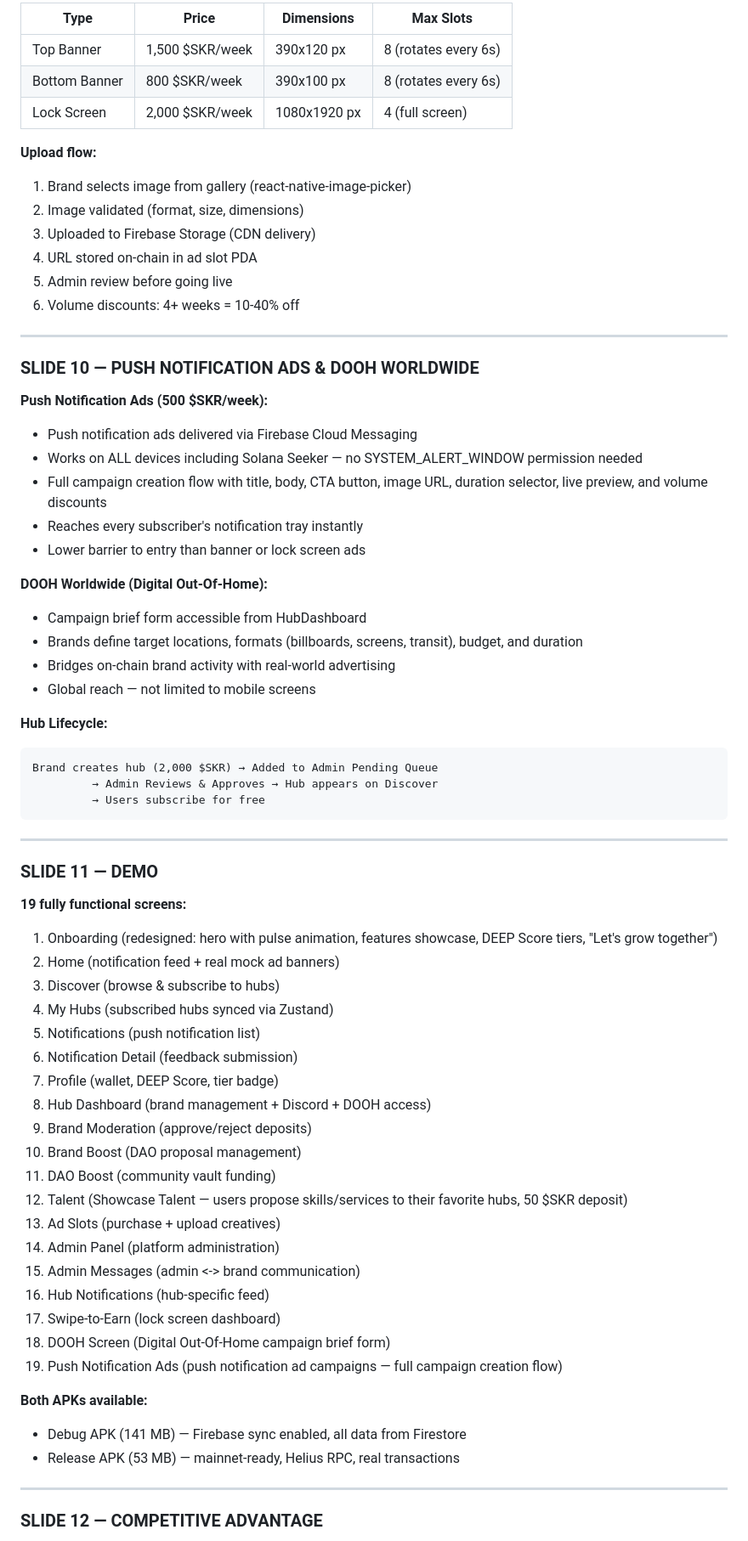
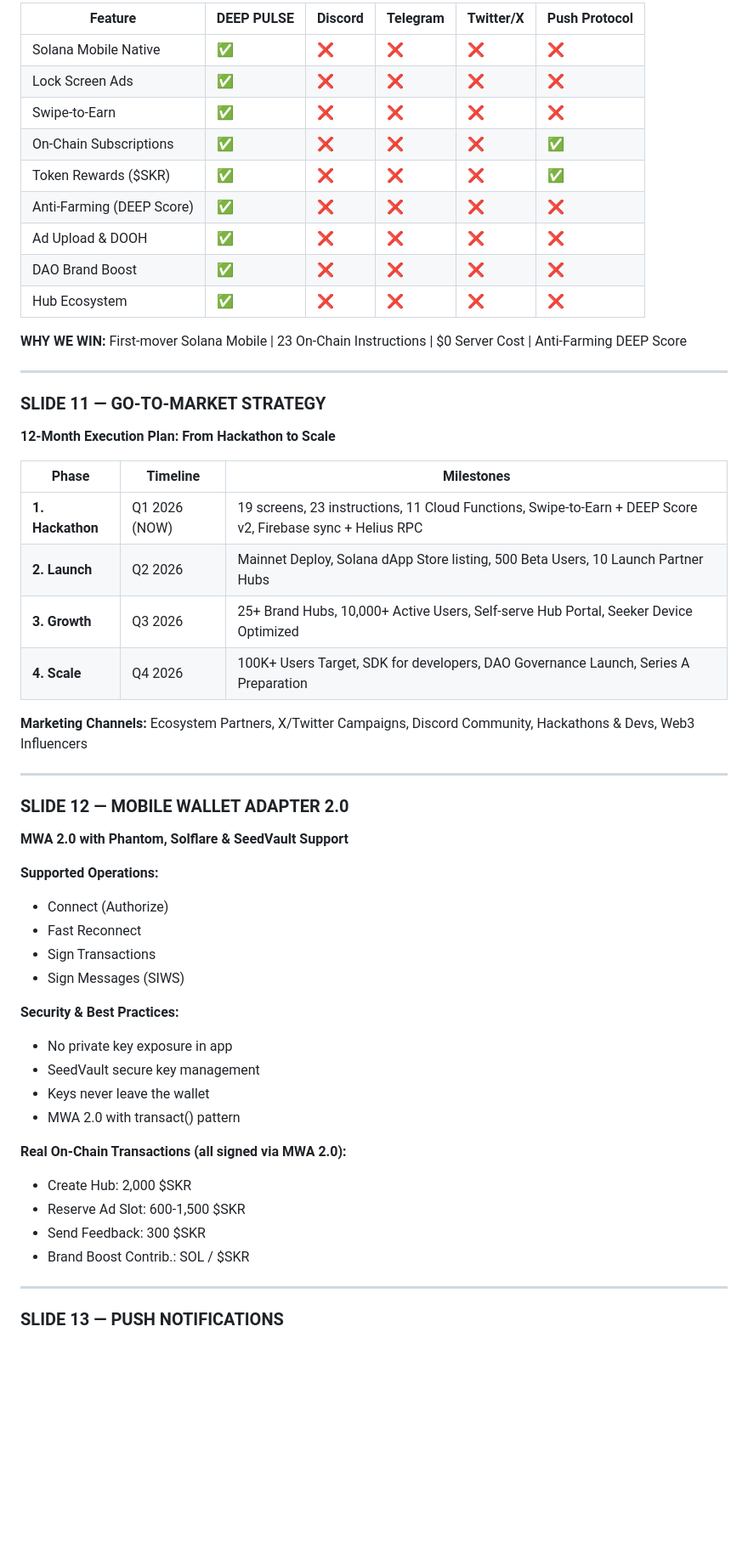
Before and after one commit to DEEPBRANDINGDOOH/DEEP-PULSE, a Markdown page: docs/PITCH_DECK.md, the part around one of its changes. Shown at 85% size. GitHub-like rendering; blank space fills up the shorter version.

````diff
--- a/docs/PITCH_DECK.md
+++ b/docs/PITCH_DECK.md
@@ -162,75 +212,58 @@ Hackathon Submission — March 2026
 
-| Type | Price | Dimensions | Max Slots |
-|------|-------|-----------|-----------|
-| Top Banner | 1,500 $SKR/week | 390x120 px | 8 (rotates every 6s) |
-| Bottom Banner | 800 $SKR/week | 390x100 px | 8 (rotates every 6s) |
-| Lock Screen | 2,000 $SKR/week | 1080x1920 px | 4 (full screen) |
+| Feature | DEEP PULSE | Discord | Telegram | Twitter/X | Push Protocol |
+|---------|-----------|---------|----------|-----------|---------------|
+| Solana Mobile Native | ✅ | ❌ | ❌ | ❌ | ❌ |
+| Lock Screen Ads | ✅ | ❌ | ❌ | ❌ | ❌ |
+| Swipe-to-Earn | ✅ | ❌ | ❌ | ❌ | ❌ |
+| On-Chain Subscriptions | ✅ | ❌ | ❌ | ❌ | ✅ |
+| Token Rewards ($SKR) | ✅ | ❌ | ❌ | ❌ | ✅ |
+| Anti-Farming (DEEP Score) | ✅ | ❌ | ❌ | ❌ | ❌ |
+| Ad Upload & DOOH | ✅ | ❌ | ❌ | ❌ | ❌ |
+| DAO Brand Boost | ✅ | ❌ | ❌ | ❌ | ❌ |
+| Hub Ecosystem | ✅ | ❌ | ❌ | ❌ | ❌ |
 
-**Upload flow:**
-1. Brand selects image from gallery (react-native-image-picker)
-2. Image validated (format, size, dimensions)
-3. Uploaded to Firebase Storage (CDN delivery)
-4. URL stored on-chain in ad slot PDA
-5. Admin review before going live
-6. Volume discounts: 4+ weeks = 10-40% off
+**WHY WE WIN:** First-mover Solana Mobile | 23 On-Chain Instructions | $0 Server Cost | Anti-Farming DEEP Score
 
 ---
 
-### SLIDE 10 — PUSH NOTIFICATION ADS & DOOH WORLDWIDE
+### SLIDE 11 — GO-TO-MARKET STRATEGY
 
-**Push Notification Ads (500 $SKR/week):**
+**12-Month Execution Plan: From Hackathon to Scale**
 
-- Push notification ads delivered via Firebase Cloud Messaging
-- Works on ALL devices including Solana Seeker — no SYSTEM_ALERT_WINDOW permission needed
-- Full campaign creation flow with title, body, CTA button, image URL, duration selector, live preview, and volume discounts
-- Reaches every subscriber's notification tray instantly
-- Lower barrier to entry than banner or lock screen ads
+| Phase | Timeline | Milestones |
+|-------|----------|------------|
+| **1. Hackathon** | Q1 2026 (NOW) | 19 screens, 23 instructions, 11 Cloud Functions, Swipe-to-Earn + DEEP Score v2, Firebase sync + Helius RPC |
+| **2. Launch** | Q2 2026 | Mainnet Deploy, Solana dApp Store listing, 500 Beta Users, 10 Launch Partner Hubs |
+| **3. Growth** | Q3 2026 | 25+ Brand Hubs, 10,000+ Active Users, Self-serve Hub Portal, Seeker Device Optimized |
+| **4. Scale** | Q4 2026 | 100K+ Users Target, SDK for developers, DAO Governance Launch, Series A Preparation |
 
-**DOOH Worldwide (Digital Out-Of-Home):**
-
-- Campaign brief form accessible from HubDashboard
-- Brands define target locations, formats (billboards, screens, transit), budget, and duration
-- Bridges on-chain brand activity with real-world advertising
-- Global reach — not limited to mobile screens
-
-**Hub Lifecycle:**
-```
-Brand creates hub (2,000 $SKR) → Added to Admin Pending Queue
-         → Admin Reviews & Approves → Hub appears on Discover
-         → Users subscribe for free
-```
+**Marketing Channels:** Ecosystem Partners, X/Twitter Campaigns, Discord Community, Hackathons & Devs, Web3 Influencers
 
 ---
 
-### SLIDE 11 — DEMO
+### SLIDE 12 — MOBILE WALLET ADAPTER 2.0
 
-**19 fully functional screens:**
+**MWA 2.0 with Phantom, Solflare & SeedVault Support**
 
-1. Onboarding (redesigned: hero with pulse animation, features showcase, DEEP Score tiers, "Let's grow together")
-2. Home (notification feed + real mock ad banners)
-3. Discover (browse & subscribe to hubs)
-4. My Hubs (subscribed hubs synced via Zustand)
-5. Notifications (push notification list)
-6. Notification Detail (feedback submission)
-7. Profile (wallet, DEEP Score, tier badge)
-8. Hub Dashboard (brand management + Discord + DOOH access)
-9. Brand Moderation (approve/reject deposits)
-10. Brand Boost (DAO proposal management)
-11. DAO Boost (community vault funding)
-12. Talent (Showcase Talent — users propose skills/services to their favorite hubs, 50 $SKR deposit)
-13. Ad Slots (purchase + upload creatives)
-14. Admin Panel (platform administration)
-15. Admin Messages (admin <-> brand communication)
-16. Hub Notifications (hub-specific feed)
-17. Swipe-to-Earn (lock screen dashboard)
-18. DOOH Screen (Digital Out-Of-Home campaign brief form)
-19. Push Notification Ads (push notification ad campaigns — full campaign creation flow)
+**Supported Operations:**
+- Connect (Authorize)
+- Fast Reconnect
+- Sign Transactions
+- Sign Messages (SIWS)
 
-**Both APKs available:**
-- Debug APK (141 MB) — Firebase sync enabled, all data from Firestore
-- Release APK (53 MB) — mainnet-ready, Helius RPC, real transactions
+**Security & Best Practices:**
+- No private key exposure in app
+- SeedVault secure key management
+- Keys never leave the wallet
+- MWA 2.0 with transact() pattern
+
+**Real On-Chain Transactions (all signed via MWA 2.0):**
+- Create Hub: 2,000 $SKR
+- Reserve Ad Slot: 600-1,500 $SKR
+- Send Feedback: 300 $SKR
+- Brand Boost Contrib.: SOL / $SKR
 
 ---
 
-### SLIDE 12 — COMPETITIVE ADVANTAGE
+### SLIDE 13 — PUSH NOTIFICATIONS
 
````
Also changed, not shown: other parts of docs/PITCH_DECK.md (+209 -123 lines).
